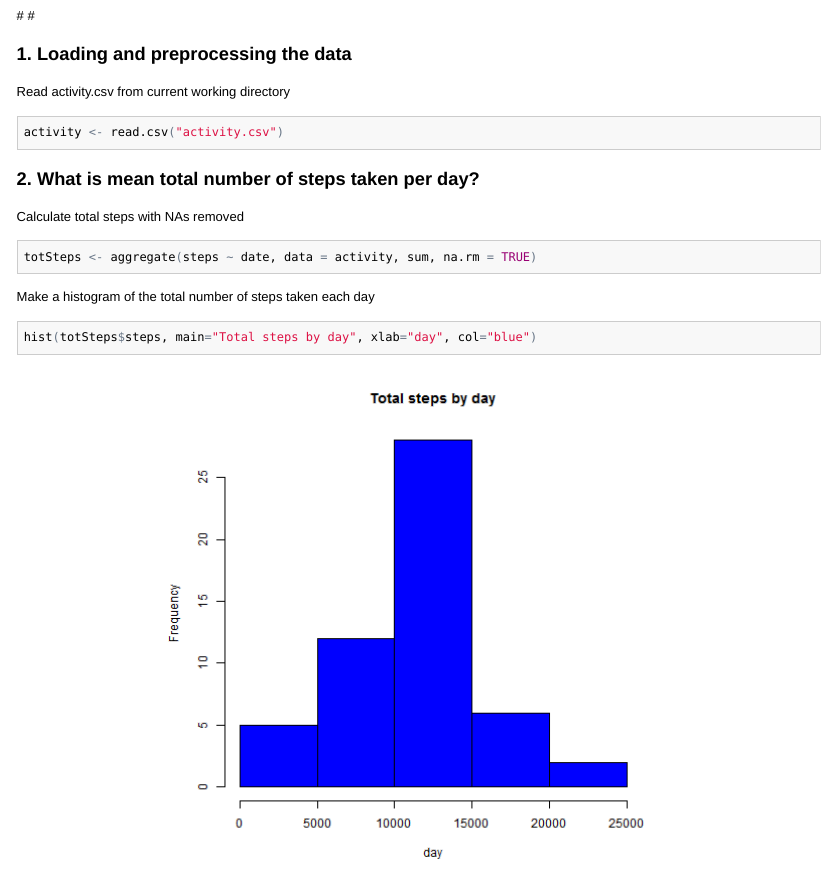
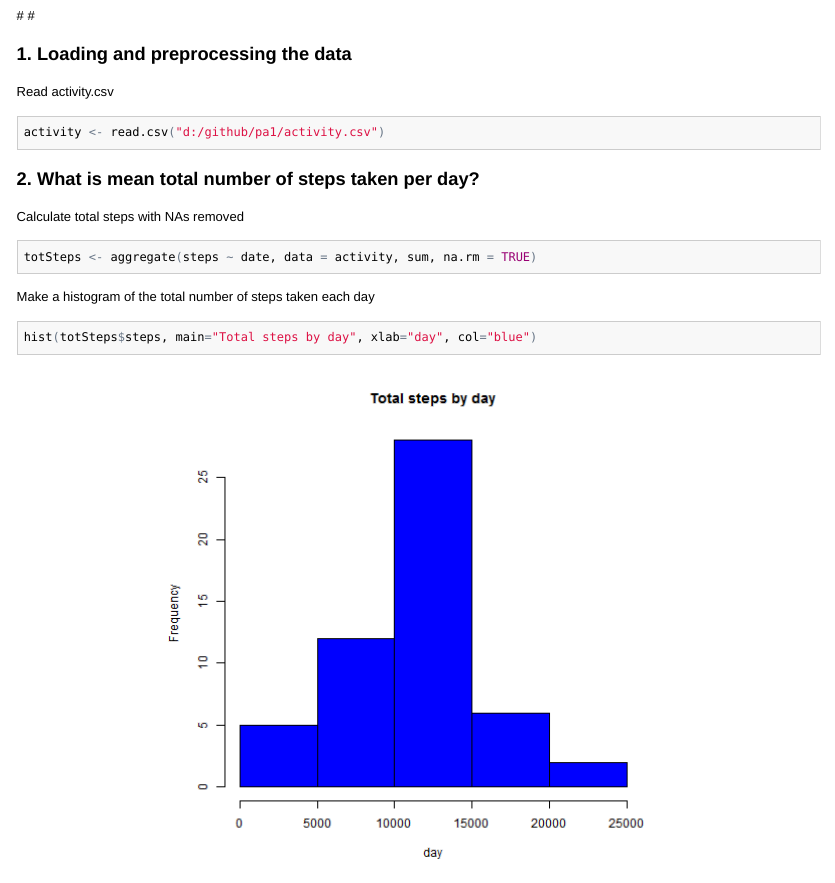
Before and after one commit to relentless1987/PA1, an R Markdown document (PA1_template.Rmd): the page in a window 1100 px wide, from its top. The pictures show the output file PA1_template.html that the author committed with the source, opened offline.

Commit message:
fixed working directory

````diff
--- a/PA1_template.Rmd
+++ b/PA1_template.Rmd
@@ -20,9 +21,9 @@ library(lattice)
 
 
 ### 1. Loading and preprocessing the data
-Read activity.csv from current working directory
+Read activity.csv
 ```{r}
-activity <- read.csv("activity.csv")
+activity <- read.csv("d:/github/pa1/activity.csv")
 
 ```
 
````
Also changed, not shown: PA1_template.html, pa1_template.md, PA1_template.Rmd (1 more changed lines).
